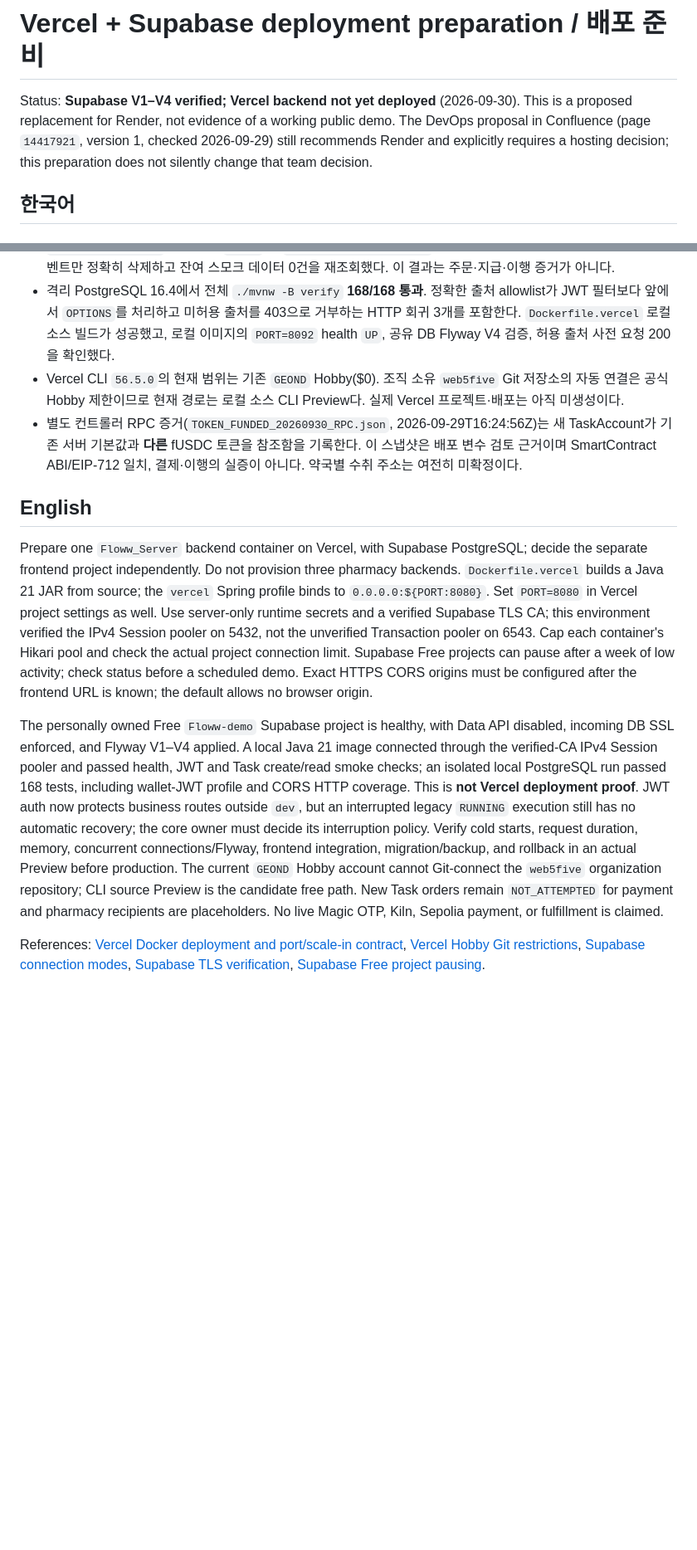
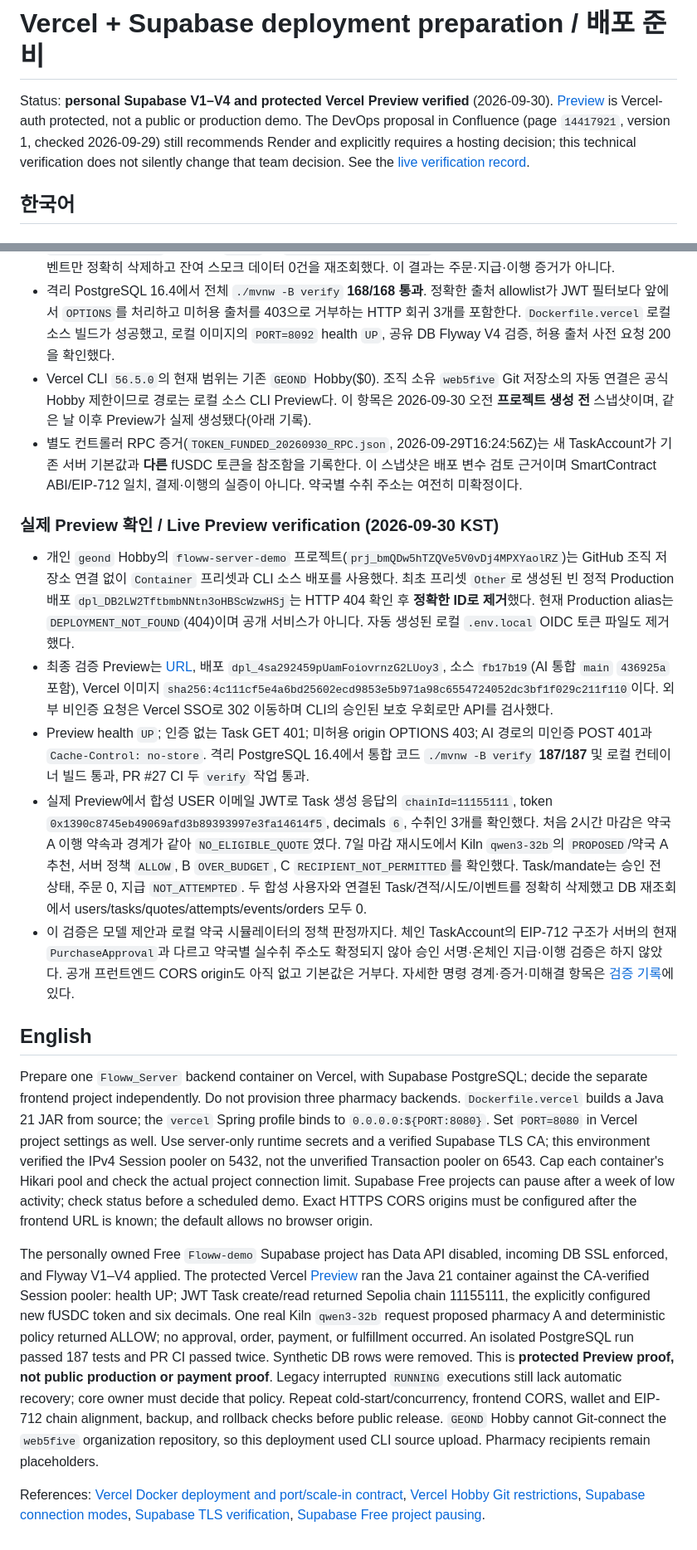
Before and after one commit to web5five/Floww_Server, a Markdown page: docs/VERCEL_SUPABASE_DEPLOY_KO_EN.md, 2 parts joined by grey strips. Shown at 83% size. Rendered like a GitHub page; blank space fills up the shorter version.

Commit message:
docs: record protected Vercel preview and token verification

```diff
--- a/docs/VERCEL_SUPABASE_DEPLOY_KO_EN.md
+++ b/docs/VERCEL_SUPABASE_DEPLOY_KO_EN.md
@@ -1,6 +1,6 @@
 # Vercel + Supabase deployment preparation / 배포 준비
 
-Status: **Supabase V1–V4 verified; Vercel backend not yet deployed** (2026-09-30). This is a proposed replacement for Render, not evidence of a working public demo. The DevOps proposal in Confluence (page `14417921`, version 1, checked 2026-09-29) still recommends Render and explicitly requires a hosting decision; this preparation does not silently change that team decision.
+Status: **personal Supabase V1–V4 and protected Vercel Preview verified** (2026-09-30). [Preview](https://floww-server-demo-55jhm6jfc-geond.vercel.app) is Vercel-auth protected, not a public or production demo. The DevOps proposal in Confluence (page `14417921`, version 1, checked 2026-09-29) still recommends Render and explicitly requires a hosting decision; this technical verification does not silently change that team decision. See the [live verification record](../reports/VERCEL_PREVIEW_VERIFICATION_20260930.md).
 
 ## 한국어
 
@@ -65,13 +65,21 @@ docker build --file Dockerfile.vercel --tag floww-vercel-prep:local .
 - 공유 DB 사전 조회: Flyway V1–V3 성공, `users=0`, 레거시 `executions=0`, V4 Task 테이블 0개. V4는 기존 테이블을 변경하지 않는 추가 마이그레이션으로 검토했다. 적용 뒤 Flyway V1–V4가 모두 성공하고 8개 Task 테이블이 존재하며 기존 두 테이블의 행 수는 0으로 유지됐다. DB reset/truncate는 하지 않았다.
 - 실제 DB의 로컬 JAR에서 `PORT=8091` health `UP`, 이메일 JWT로 `POST /api/v1/tasks` → `AWAITING_APPROVAL`/mandate `DRAFT` 및 `GET /api/v1/tasks/{id}`를 확인했다. 합성 사용자·Task·mandate·이벤트만 정확히 삭제하고 잔여 스모크 데이터 0건을 재조회했다. 이 결과는 주문·지급·이행 증거가 아니다.
 - 격리 PostgreSQL 16.4에서 전체 `./mvnw -B verify` **168/168 통과**. 정확한 출처 allowlist가 JWT 필터보다 앞에서 `OPTIONS`를 처리하고 미허용 출처를 403으로 거부하는 HTTP 회귀 3개를 포함한다. `Dockerfile.vercel` 로컬 소스 빌드가 성공했고, 로컬 이미지의 `PORT=8092` health `UP`, 공유 DB Flyway V4 검증, 허용 출처 사전 요청 200을 확인했다.
-- Vercel CLI `56.5.0`의 현재 범위는 기존 `GEOND` Hobby($0). 조직 소유 `web5five` Git 저장소의 자동 연결은 공식 Hobby 제한이므로 현재 경로는 로컬 소스 CLI Preview다. 실제 Vercel 프로젝트·배포는 아직 미생성이다.
+- Vercel CLI `56.5.0`의 현재 범위는 기존 `GEOND` Hobby($0). 조직 소유 `web5five` Git 저장소의 자동 연결은 공식 Hobby 제한이므로 경로는 로컬 소스 CLI Preview다. 이 항목은 2026-09-30 오전 **프로젝트 생성 전** 스냅샷이며, 같은 날 이후 Preview가 실제 생성됐다(아래 기록).
 - 별도 컨트롤러 RPC 증거(`TOKEN_FUNDED_20260930_RPC.json`, 2026-09-29T16:24:56Z)는 새 TaskAccount가 기존 서버 기본값과 **다른** fUSDC 토큰을 참조함을 기록한다. 이 스냅샷은 배포 변수 검토 근거이며 SmartContract ABI/EIP-712 일치, 결제·이행의 실증이 아니다. 약국별 수취 주소는 여전히 미확정이다.
+
+### 실제 Preview 확인 / Live Preview verification (2026-09-30 KST)
+
+- 개인 `geond` Hobby의 `floww-server-demo` 프로젝트(`prj_bmQDw5hTZQVe5V0vDj4MPXYaolRZ`)는 GitHub 조직 저장소 연결 없이 `Container` 프리셋과 CLI 소스 배포를 사용했다. 최초 프리셋 `Other`로 생성된 빈 정적 Production 배포 `dpl_DB2LW2TftbmbNNtn3oHBScWzwHSj`는 HTTP 404 확인 후 **정확한 ID로 제거**했다. 현재 Production alias는 `DEPLOYMENT_NOT_FOUND`(404)이며 공개 서비스가 아니다. 자동 생성된 로컬 `.env.local` OIDC 토큰 파일도 제거했다.
+- 최종 검증 Preview는 [URL](https://floww-server-demo-55jhm6jfc-geond.vercel.app), 배포 `dpl_4sa292459pUamFoiovrnzG2LUoy3`, 소스 `fb17b19`(AI 통합 `main` `436925a` 포함), Vercel 이미지 `sha256:4c111cf5e4a6bd25602ecd9853e5b971a98c6554724052dc3bf1f029c211f110`이다. 외부 비인증 요청은 Vercel SSO로 302 이동하며 CLI의 승인된 보호 우회로만 API를 검사했다.
+- Preview health `UP`; 인증 없는 Task GET 401; 미허용 origin OPTIONS 403; AI 경로의 미인증 POST 401과 `Cache-Control: no-store`. 격리 PostgreSQL 16.4에서 통합 코드 `./mvnw -B verify` **187/187** 및 로컬 컨테이너 빌드 통과, PR #27 CI 두 `verify` 작업 통과.
+- 실제 Preview에서 합성 USER 이메일 JWT로 Task 생성 응답의 `chainId=11155111`, token `0x1390c8745eb49069afd3b89393997e3fa14614f5`, decimals `6`, 수취인 3개를 확인했다. 처음 2시간 마감은 약국 A 이행 약속과 경계가 같아 `NO_ELIGIBLE_QUOTE`였다. 7일 마감 재시도에서 Kiln `qwen3-32b`의 `PROPOSED`/약국 A 추천, 서버 정책 `ALLOW`, B `OVER_BUDGET`, C `RECIPIENT_NOT_PERMITTED`를 확인했다. Task/mandate는 승인 전 상태, 주문 0, 지급 `NOT_ATTEMPTED`. 두 합성 사용자와 연결된 Task/견적/시도/이벤트를 정확히 삭제했고 DB 재조회에서 users/tasks/quotes/attempts/events/orders 모두 0.
+- 이 검증은 모델 제안과 로컬 약국 시뮬레이터의 정책 판정까지다. 체인 TaskAccount의 EIP-712 구조가 서버의 현재 `PurchaseApproval`과 다르고 약국별 실수취 주소도 확정되지 않아 승인 서명·온체인 지급·이행 검증은 하지 않았다. 공개 프런트엔드 CORS origin도 아직 없고 기본값은 거부다. 자세한 명령 경계·증거·미해결 항목은 [검증 기록](../reports/VERCEL_PREVIEW_VERIFICATION_20260930.md)에 있다.
 
 ## English
 
 Prepare one `Floww_Server` backend container on Vercel, with Supabase PostgreSQL; decide the separate frontend project independently. Do not provision three pharmacy backends. `Dockerfile.vercel` builds a Java 21 JAR from source; the `vercel` Spring profile binds to `0.0.0.0:${PORT:8080}`. Set `PORT=8080` in Vercel project settings as well. Use server-only runtime secrets and a verified Supabase TLS CA; this environment verified the IPv4 Session pooler on 5432, not the unverified Transaction pooler on 6543. Cap each container's Hikari pool and check the actual project connection limit. Supabase Free projects can pause after a week of low activity; check status before a scheduled demo. Exact HTTPS CORS origins must be configured after the frontend URL is known; the default allows no browser origin.
 
-The personally owned Free `Floww-demo` Supabase project is healthy, with Data API disabled, incoming DB SSL enforced, and Flyway V1–V4 applied. A local Java 21 image connected through the verified-CA IPv4 Session pooler and passed health, JWT and Task create/read smoke checks; an isolated local PostgreSQL run passed 168 tests, including wallet-JWT profile and CORS HTTP coverage. This is **not Vercel deployment proof**. JWT auth now protects business routes outside `dev`, but an interrupted legacy `RUNNING` execution still has no automatic recovery; the core owner must decide its interruption policy. Verify cold starts, request duration, memory, concurrent connections/Flyway, frontend integration, migration/backup, and rollback in an actual Preview before production. The current `GEOND` Hobby account cannot Git-connect the `web5five` organization repository; CLI source Preview is the candidate free path. New Task orders remain `NOT_ATTEMPTED` for payment and pharmacy recipients are placeholders. No live Magic OTP, Kiln, Sepolia payment, or fulfillment is claimed.
+The personally owned Free `Floww-demo` Supabase project has Data API disabled, incoming DB SSL enforced, and Flyway V1–V4 applied. The protected Vercel [Preview](https://floww-server-demo-55jhm6jfc-geond.vercel.app) ran the Java 21 container against the CA-verified Session pooler: health UP; JWT Task create/read returned Sepolia chain 11155111, the explicitly configured new fUSDC token and six decimals. One real Kiln `qwen3-32b` request proposed pharmacy A and deterministic policy returned ALLOW; no approval, order, payment, or fulfillment occurred. An isolated PostgreSQL run passed 187 tests and PR CI passed twice. Synthetic DB rows were removed. This is **protected Preview proof, not public production or payment proof**. Legacy interrupted `RUNNING` executions still lack automatic recovery; core owner must decide that policy. Repeat cold-start/concurrency, frontend CORS, wallet and EIP-712 chain alignment, backup, and rollback checks before public release. `GEOND` Hobby cannot Git-connect the `web5five` organization repository, so this deployment used CLI source upload. Pharmacy recipients remain placeholders.
 
 References: [Vercel Docker deployment and port/scale-in contract](https://vercel.com/kb/guide/docker), [Vercel Hobby Git restrictions](https://vercel.com/docs/limits), [Supabase connection modes](https://supabase.com/docs/guides/database/connecting-to-postgres), [Supabase TLS verification](https://supabase.com/docs/guides/platform/ssl-enforcement), [Supabase Free project pausing](https://supabase.com/docs/guides/platform/free-project-pausing).
```
Also changed, not shown: other parts of docs/VERCEL_SUPABASE_DEPLOY_KO_EN.md (+4 -4 lines), docs/TASK_API_KO_EN.md (+3 -3 lines), reports/VERCEL_PREVIEW_VERIFICATION_20260930.md (added, +33 -0 lines).
